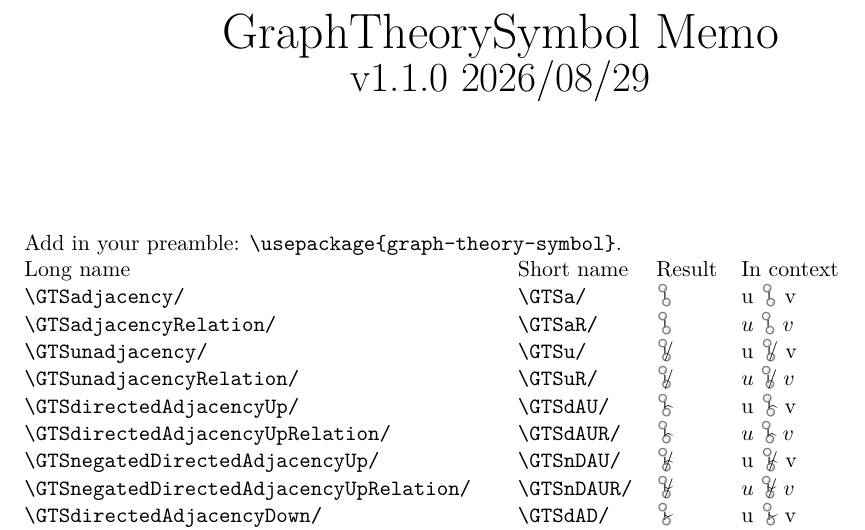
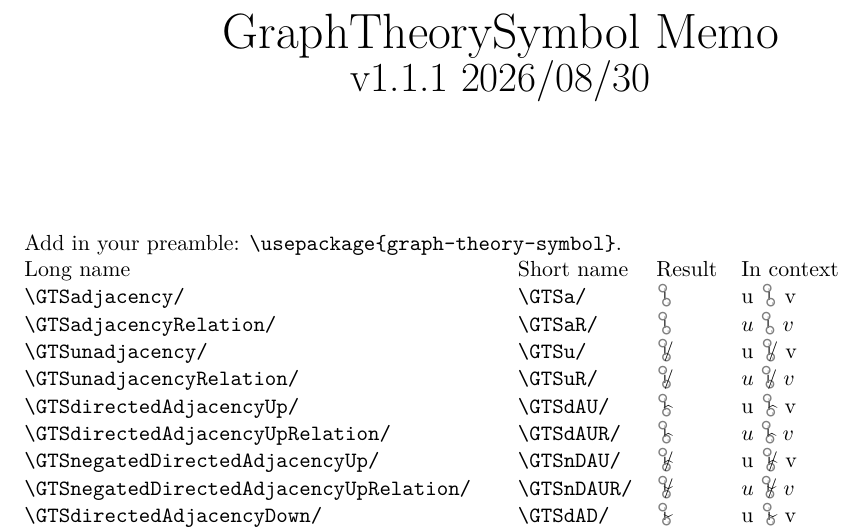
Before and after one commit to LLyaudet/GraphTheorySymbol, a LaTeX document (graph-theory-symbol-memo.tex): part of page 1 of 2, cut so that both start at the same text. Compiled offline with LuaLaTeX; a LaTeX package or settings file that is missing is left out.

Commit message:
LL: memo update with version update and a little cleaning.

```diff
--- a/graph-theory-symbol-memo.tex
+++ b/graph-theory-symbol-memo.tex
@@ -54,7 +54,7 @@
 \ \vspace{2cm}
 \begin{center}
 {\Huge GraphTheorySymbol Memo}\\
-{\huge v1.1.0 2026/08/29}
+{\huge v1.1.1 2026/08/30}
 \end{center}
 \vspace{2cm}
 
```
Also changed, not shown: graph-theory-symbol-memo.pdf, graph-theory-symbol-memo.tex (2 more changed lines).
